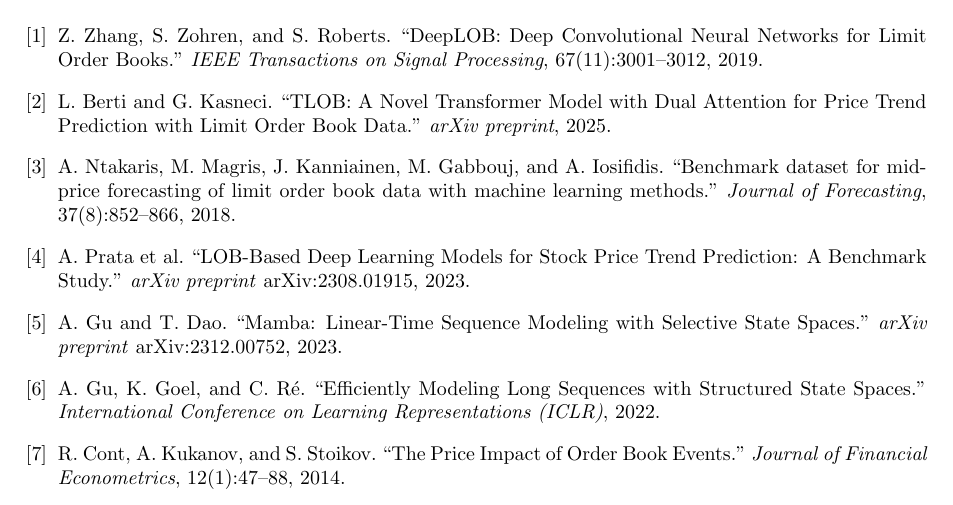
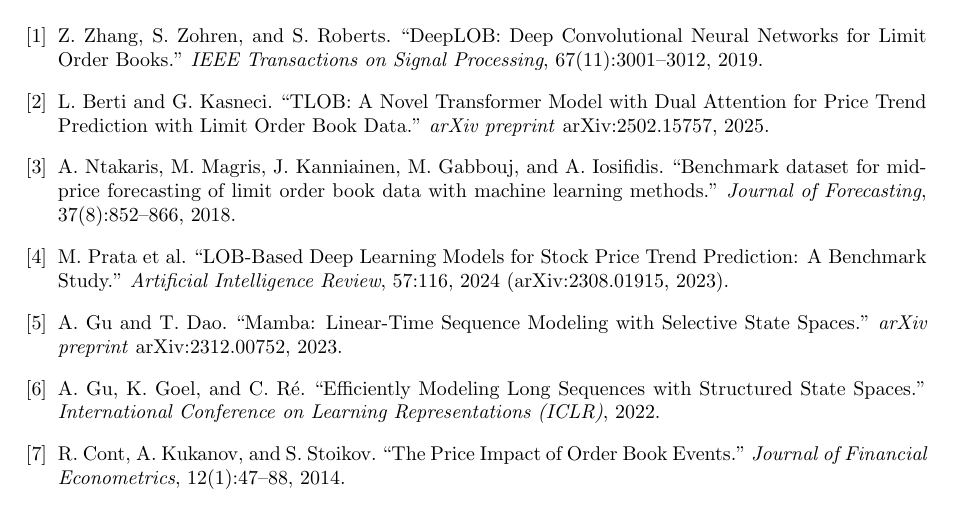
Before and after one commit to rajjoseph48/nse-lob-capstone, a LaTeX paper (docs/project_report/MTechPESOct24AGrp5_final.tex): part of page 25 of 28, cut so that both start at the same text. Compiled offline with pdfLaTeX.

Commit message:
Report: verify + fix TLOB / LOBCAST citations
Verified against the source papers: TLOB is arXiv:2502.15757 (was missing the
ID); LOBCAST is arXiv:2308.01915 (correct) and has since been published in
Artificial Intelligence Review (2024) -- cite the journal version with the
arXiv as secondary.

Co-Authored-By: Claude Opus 4.8 (1M context) <noreply@anthropic.com>

```diff
--- a/docs/project_report/MTechPESOct24AGrp5_final.tex
+++ b/docs/project_report/MTechPESOct24AGrp5_final.tex
@@ -1138,12 +1138,12 @@
 \bibitem{deeplob} Z.~Zhang, S.~Zohren, and S.~Roberts. ``DeepLOB: Deep Convolutional Neural Networks for
 Limit Order Books.'' \emph{IEEE Transactions on Signal Processing}, 67(11):3001--3012, 2019.
 \bibitem{tlob} L.~Berti and G.~Kasneci. ``TLOB: A Novel Transformer Model with Dual Attention for Price Trend
-Prediction with Limit Order Book Data.'' \emph{arXiv preprint}, 2025.
+Prediction with Limit Order Book Data.'' \emph{arXiv preprint} arXiv:2502.15757, 2025.
 \bibitem{fi2010} A.~Ntakaris, M.~Magris, J.~Kanniainen, M.~Gabbouj, and A.~Iosifidis. ``Benchmark dataset for
 mid-price forecasting of limit order book data with machine learning methods.'' \emph{Journal of
 Forecasting}, 37(8):852--866, 2018.
-\bibitem{lobcast} A.~Prata et al. ``LOB-Based Deep Learning Models for Stock Price Trend Prediction: A
-Benchmark Study.'' \emph{arXiv preprint} arXiv:2308.01915, 2023.
+\bibitem{lobcast} M.~Prata et al. ``LOB-Based Deep Learning Models for Stock Price Trend Prediction: A
+Benchmark Study.'' \emph{Artificial Intelligence Review}, 57:116, 2024 (arXiv:2308.01915, 2023).
 \bibitem{mamba} A.~Gu and T.~Dao. ``Mamba: Linear-Time Sequence Modeling with Selective State Spaces.''
 \emph{arXiv preprint} arXiv:2312.00752, 2023.
 \bibitem{s4} A.~Gu, K.~Goel, and C.~R\'e. ``Efficiently Modeling Long Sequences with Structured State
```
Also changed, not shown: docs/project_report/MTechPESOct24AGrp5_final.pdf.
